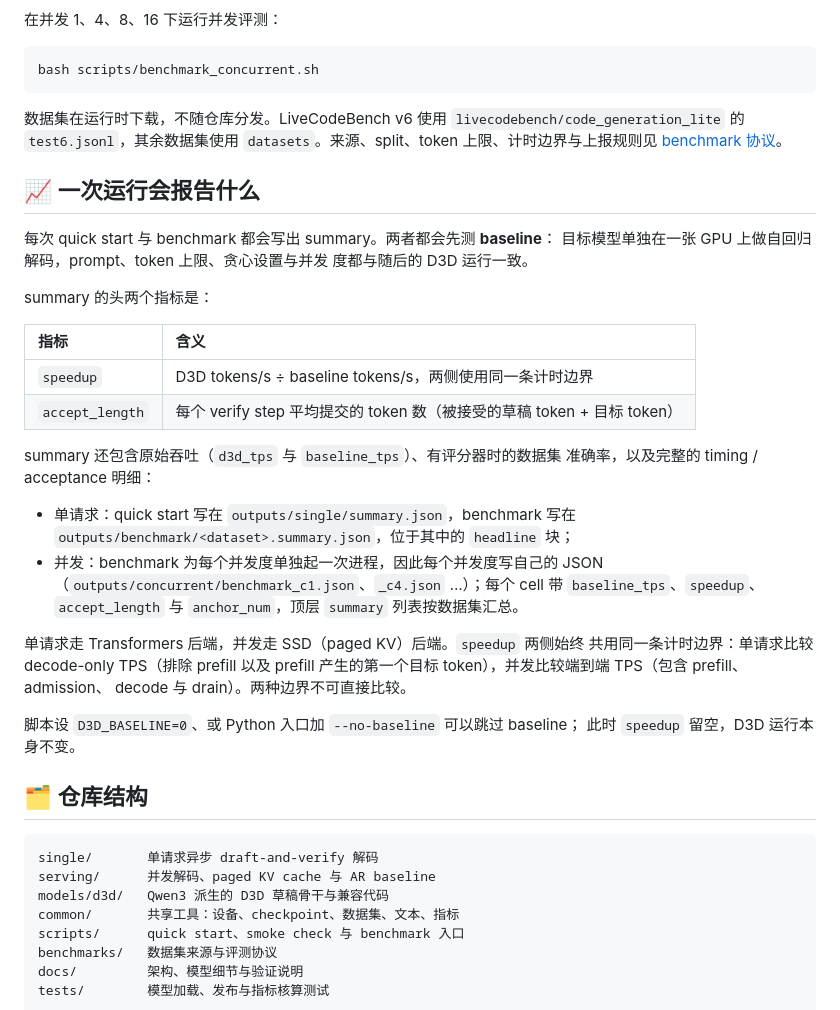
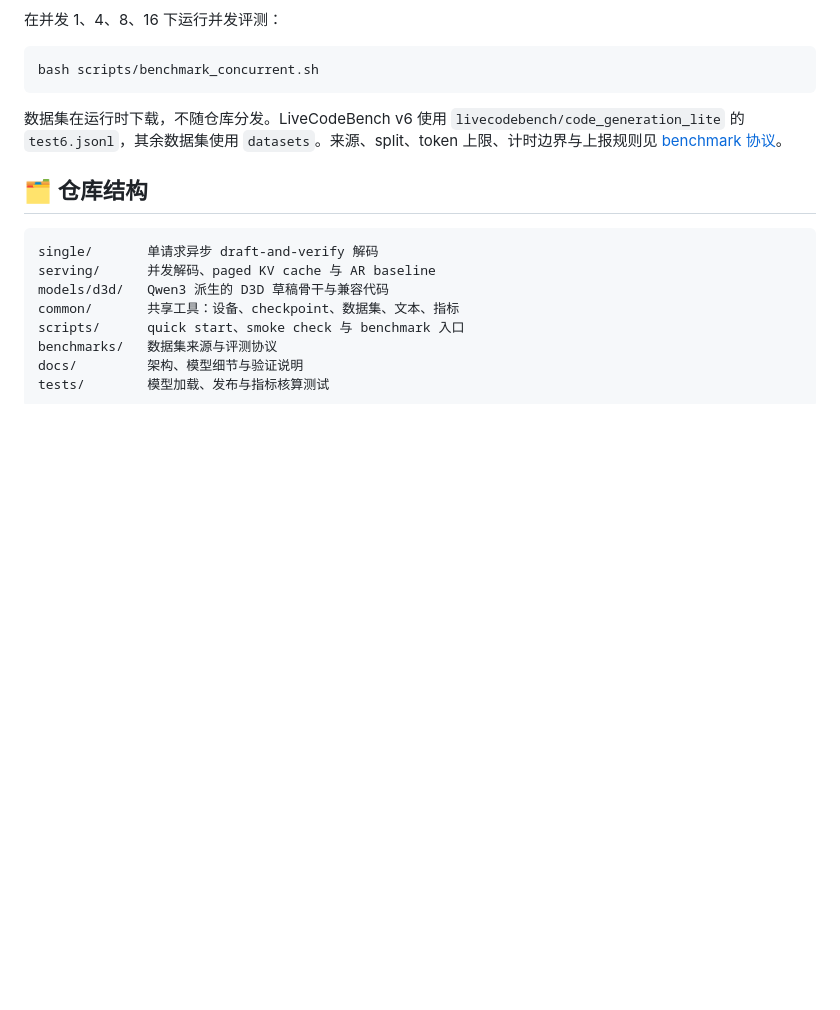
Before and after one commit to linguancong524/D3D, a Markdown page: README.zh-CN.md, the part around the change. Drawn GitHub-style; blank space fills up the shorter version.

````diff
--- a/README.zh-CN.md
+++ b/README.zh-CN.md
@@ -173,37 +173,6 @@ bash scripts/benchmark_concurrent.sh
 `datasets`。来源、split、token 上限、计时边界与上报规则见
 [benchmark 协议](benchmarks/README.md)。
 
-## 📈 一次运行会报告什么
-
-每次 quick start 与 benchmark 都会写出 summary。两者都会先测 **baseline**：
-目标模型单独在一张 GPU 上做自回归解码，prompt、token 上限、贪心设置与并发
-度都与随后的 D3D 运行一致。
-
-summary 的头两个指标是：
-
-| 指标 | 含义 |
-|:---|:---|
-| `speedup` | D3D tokens/s ÷ baseline tokens/s，两侧使用同一条计时边界 |
-| `accept_length` | 每个 verify step 平均提交的 token 数（被接受的草稿 token + 目标 token） |
-
-summary 还包含原始吞吐（`d3d_tps` 与 `baseline_tps`）、有评分器时的数据集
-准确率，以及完整的 timing / acceptance 明细：
-
-- 单请求：quick start 写在 `outputs/single/summary.json`，benchmark 写在
-  `outputs/benchmark/<dataset>.summary.json`，位于其中的 `headline` 块；
-- 并发：benchmark 为每个并发度单独起一次进程，因此每个并发度写自己的 JSON
-  （`outputs/concurrent/benchmark_c1.json`、`_c4.json` …）；每个 cell 带
-  `baseline_tps`、`speedup`、`accept_length` 与 `anchor_num`，顶层 `summary`
-  列表按数据集汇总。
-
-单请求走 Transformers 后端，并发走 SSD（paged KV）后端。`speedup` 两侧始终
-共用同一条计时边界：单请求比较 decode-only TPS（排除 prefill 以及 prefill
-产生的第一个目标 token），并发比较端到端 TPS（包含 prefill、admission、
-decode 与 drain）。两种边界不可直接比较。
-
-脚本设 `D3D_BASELINE=0`、或 Python 入口加 `--no-baseline` 可以跳过 baseline；
-此时 `speedup` 留空，D3D 运行本身不变。
-
 ## 🗂️ 仓库结构
 
 ```text
````
Also changed, not shown: README.md (+0 -35 lines).
